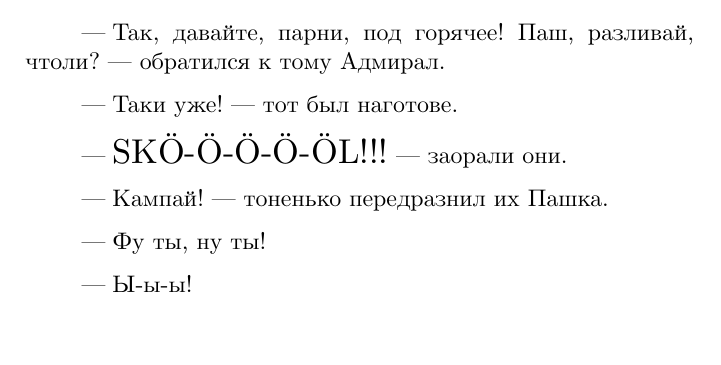
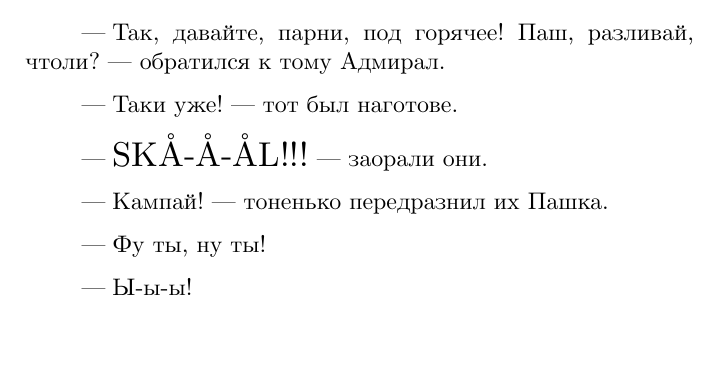
Before and after one commit to AlexanderSobolev1990/StorySuna2023, a LaTeX thesis (main.tex, which reads суна2023/линдозеро.tex): part of page 169 of 225, cut so that both start at the same text. Compiled offline with XeLaTeX.

Commit message:
19-01-25

```diff
--- a/суна2023/линдозеро.tex
+++ b/суна2023/линдозеро.tex
@@ -343,7 +343,7 @@ $\ldots$Робинзоны вернулись через час, не меньш
 
 \diagdash Таки уже!\mdash тот был наготове.
 
-\diagdash {\Large SK{\"O}-{\"O}-{\"O}-{\"O}-{\"O}L!!!}\mdash заорали они.
+\diagdash {\Large SKÅ-Å-ÅL!!!}\mdash заорали они.
 
 \diagdash Кампай!\mdash тоненько передразнил их Пашка.
 
```
Also changed, not shown: суна2023/нурмис.tex (+2 -2 lines), output/StorySuna2023_Sobolev.pdf.
